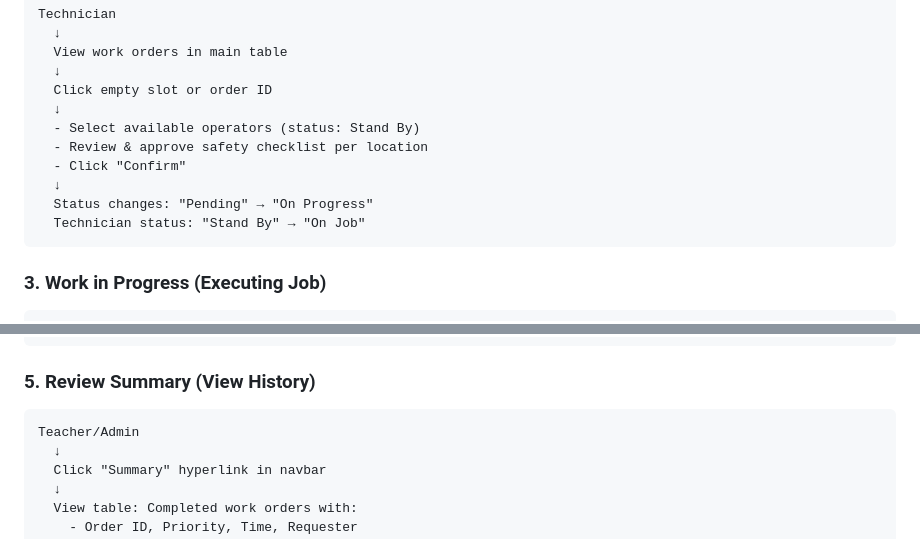
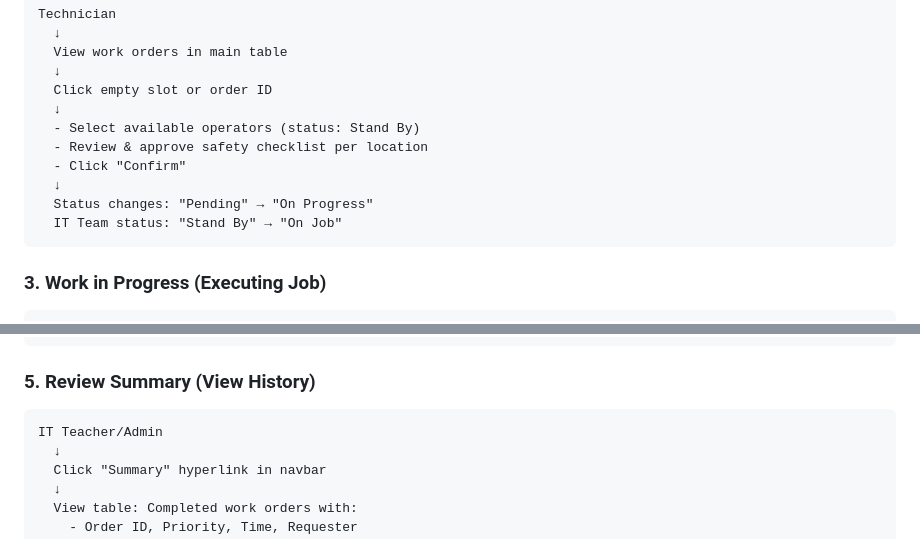
Before and after one commit to teamitmivhs/work-order, a Markdown page: README.md, 2 parts joined by grey strips. Rendered like a GitHub page.

Commit message:
modified the readme.md based on the improvement this far

````diff
--- a/README.md
+++ b/README.md
@@ -98,7 +98,7 @@ Technician
   - Click "Confirm"
   ↓
   Status changes: "Pending" → "On Progress"
-  Technician status: "Stand By" → "On Job"
+  IT Team status: "Stand By" → "On Job"
 ```
 
 ### **3. Work in Progress (Executing Job)**
@@ -132,7 +132,7 @@ Technician
 
 ### **5. Review Summary (View History)**
 ```
-Teacher/Admin
+IT Teacher/Admin
   ↓
   Click "Summary" hyperlink in navbar
   ↓
````
